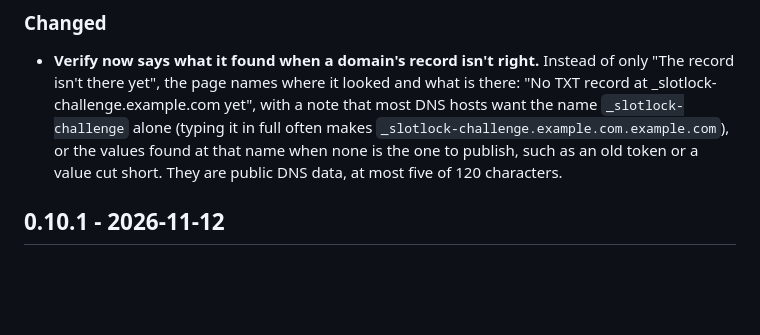
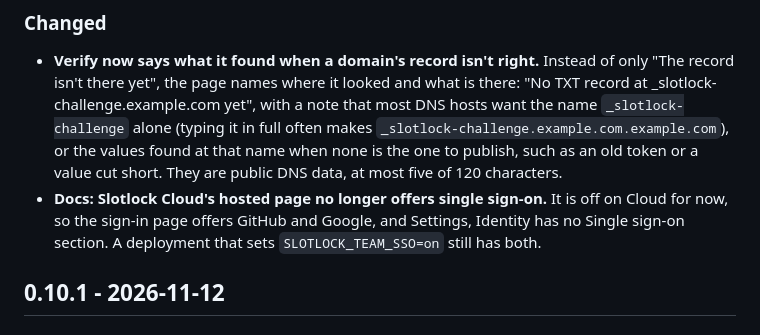
Before and after one commit to PILOTAAI/slotlock, a Markdown page: CHANGELOG.md, the part around the change. GitHub-like rendering; blank space fills up the shorter version.

```diff
--- a/CHANGELOG.md
+++ b/CHANGELOG.md
@@ -14,6 +14,9 @@ versioning.
   `_slotlock-challenge.example.com.example.com`), or the values found at that name when none is
   the one to publish, such as an old token or a value cut short. They are public DNS data, at
   most five of 120 characters.
+- **Docs: Slotlock Cloud's hosted page no longer offers single sign-on.** It is off on Cloud for now,
+  so the sign-in page offers GitHub and Google, and Settings, Identity has no Single sign-on section.
+  A deployment that sets `SLOTLOCK_TEAM_SSO=on` still has both.
 
 ## 0.10.1 - 2026-11-12
 
```
Also changed, not shown: docs/hosted/README.md (+2 -4 lines).
